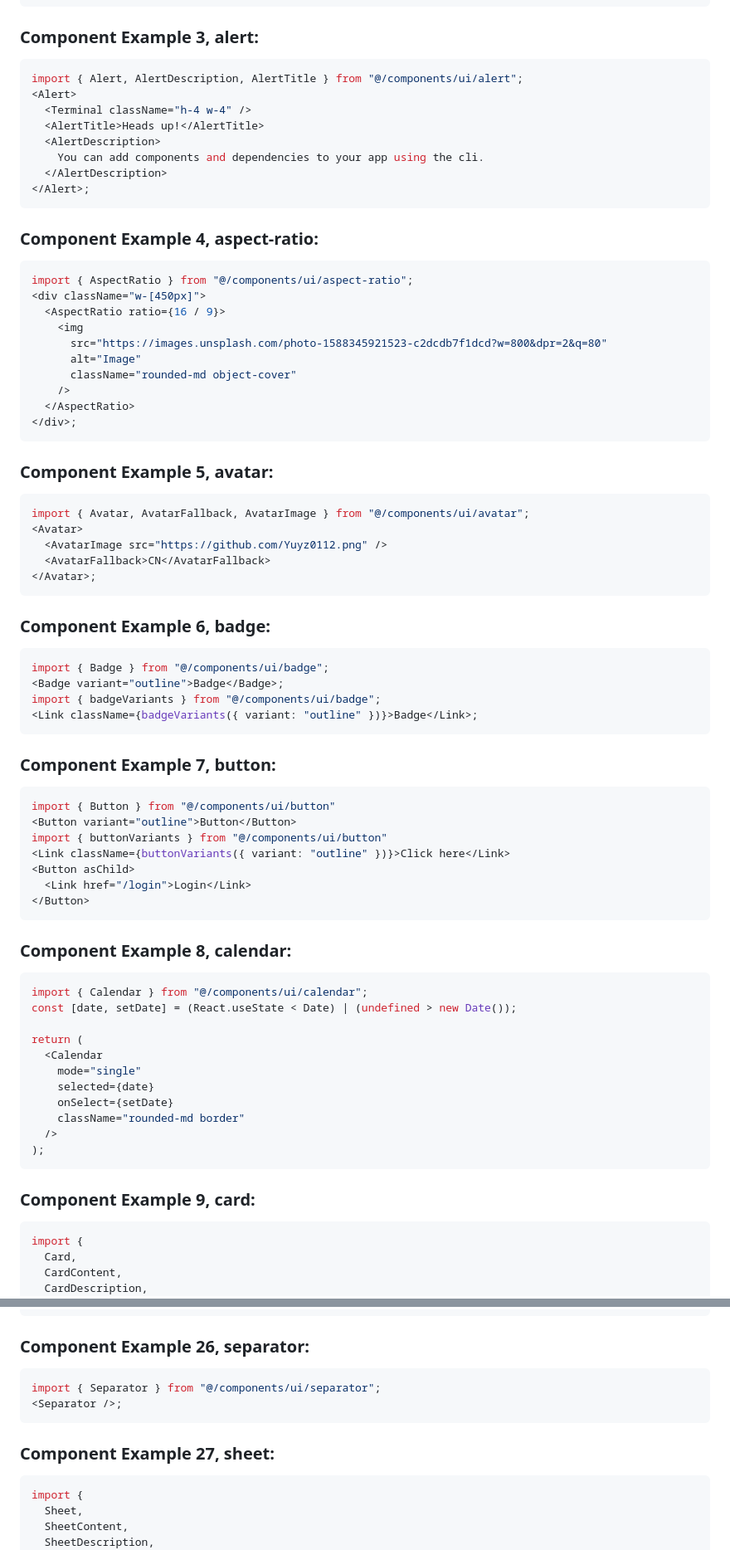
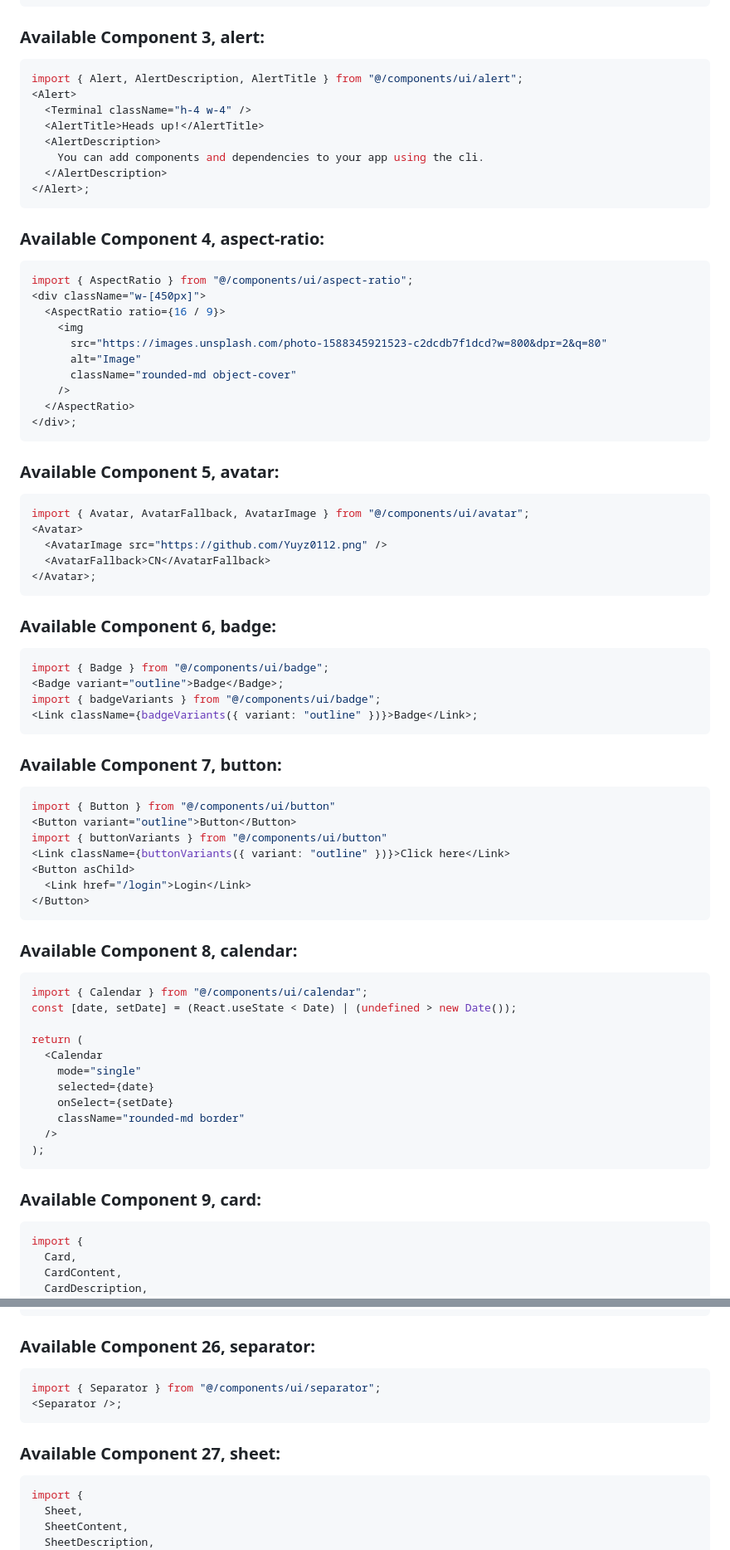
Before and after one commit to Yuyz0112/dewhale, a Markdown page: prompts/ui-gen.md, 2 parts joined by grey strips. Shown: that part at 83% size. Rendered like a GitHub page.

Commit message:
improve the prompt

````diff
--- a/prompts/ui-gen.md
+++ b/prompts/ui-gen.md
@@ -76,7 +112,7 @@ import {
 </AlertDialog>;
 ```
 
-### Component Example 3, alert:
+### Available Component 3, alert:
 
 ```jsx
 import { Alert, AlertDescription, AlertTitle } from "@/components/ui/alert";
@@ -89,7 +125,7 @@ import { Alert, AlertDescription, AlertTitle } from "@/components/ui/alert";
 </Alert>;
 ```
 
-### Component Example 4, aspect-ratio:
+### Available Component 4, aspect-ratio:
 
 ```jsx
 import { AspectRatio } from "@/components/ui/aspect-ratio";
@@ -104,7 +140,7 @@ import { AspectRatio } from "@/components/ui/aspect-ratio";
 </div>;
 ```
 
-### Component Example 5, avatar:
+### Available Component 5, avatar:
 
 ```jsx
 import { Avatar, AvatarFallback, AvatarImage } from "@/components/ui/avatar";
@@ -114,7 +150,7 @@ import { Avatar, AvatarFallback, AvatarImage } from "@/components/ui/avatar";
 </Avatar>;
 ```
 
-### Component Example 6, badge:
+### Available Component 6, badge:
 
 ```jsx
 import { Badge } from "@/components/ui/badge";
@@ -123,7 +159,7 @@ import { badgeVariants } from "@/components/ui/badge";
 <Link className={badgeVariants({ variant: "outline" })}>Badge</Link>;
 ```
 
-### Component Example 7, button:
+### Available Component 7, button:
 
 ```jsx
 import { Button } from "@/components/ui/button"
@@ -135,7 +171,7 @@ import { buttonVariants } from "@/components/ui/button"
 </Button>
 ```
 
-### Component Example 8, calendar:
+### Available Component 8, calendar:
 
 ```jsx
 import { Calendar } from "@/components/ui/calendar";
@@ -151,7 +187,7 @@ return (
 );
 ```
 
-### Component Example 9, card:
+### Available Component 9, card:
 
 ```jsx
 import {
@@ -522,14 +558,14 @@ import {
 </Select>;
 ```
 
-### Component Example 26, separator:
+### Available Component 26, separator:
 
 ```jsx
 import { Separator } from "@/components/ui/separator";
 <Separator />;
 ```
 
-### Component Example 27, sheet:
+### Available Component 27, sheet:
 
 ```jsx
 import {
````
Also changed, not shown: other parts of prompts/ui-gen.md (+79 -78 lines).
